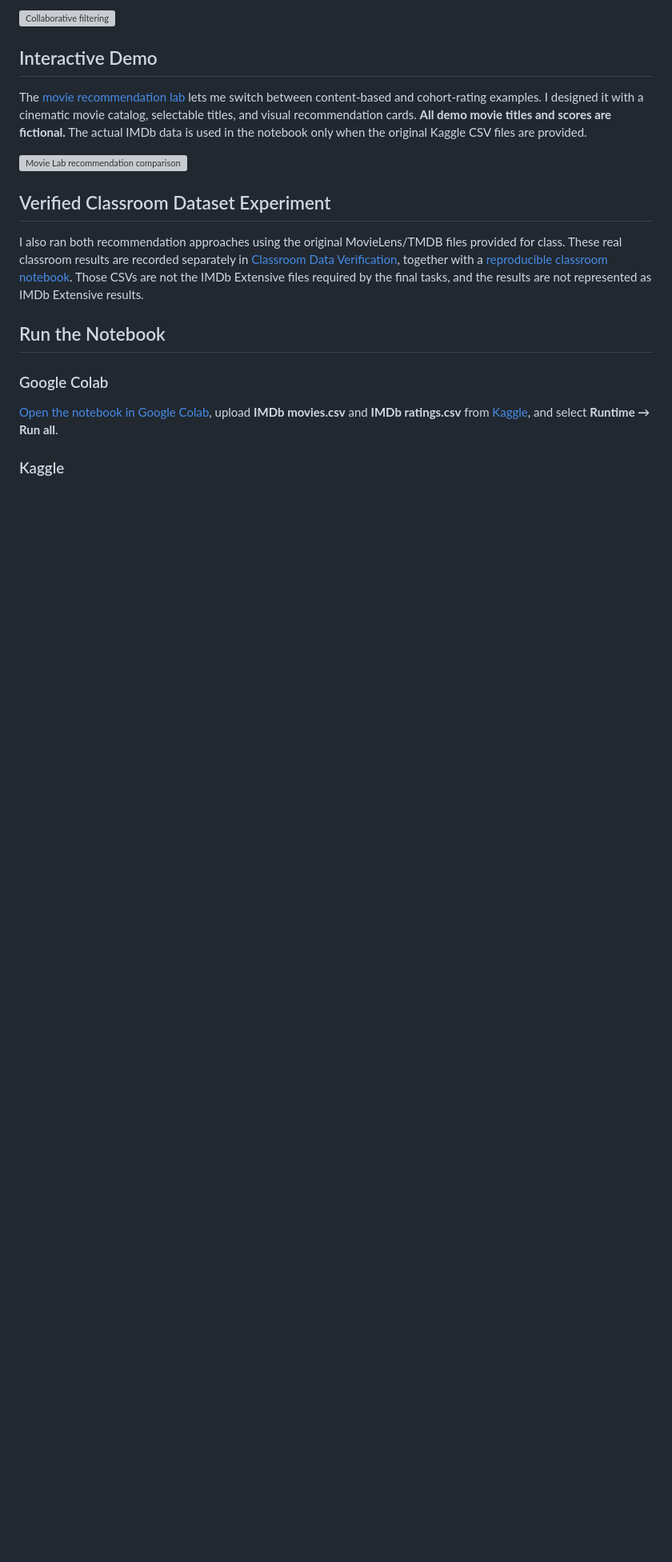
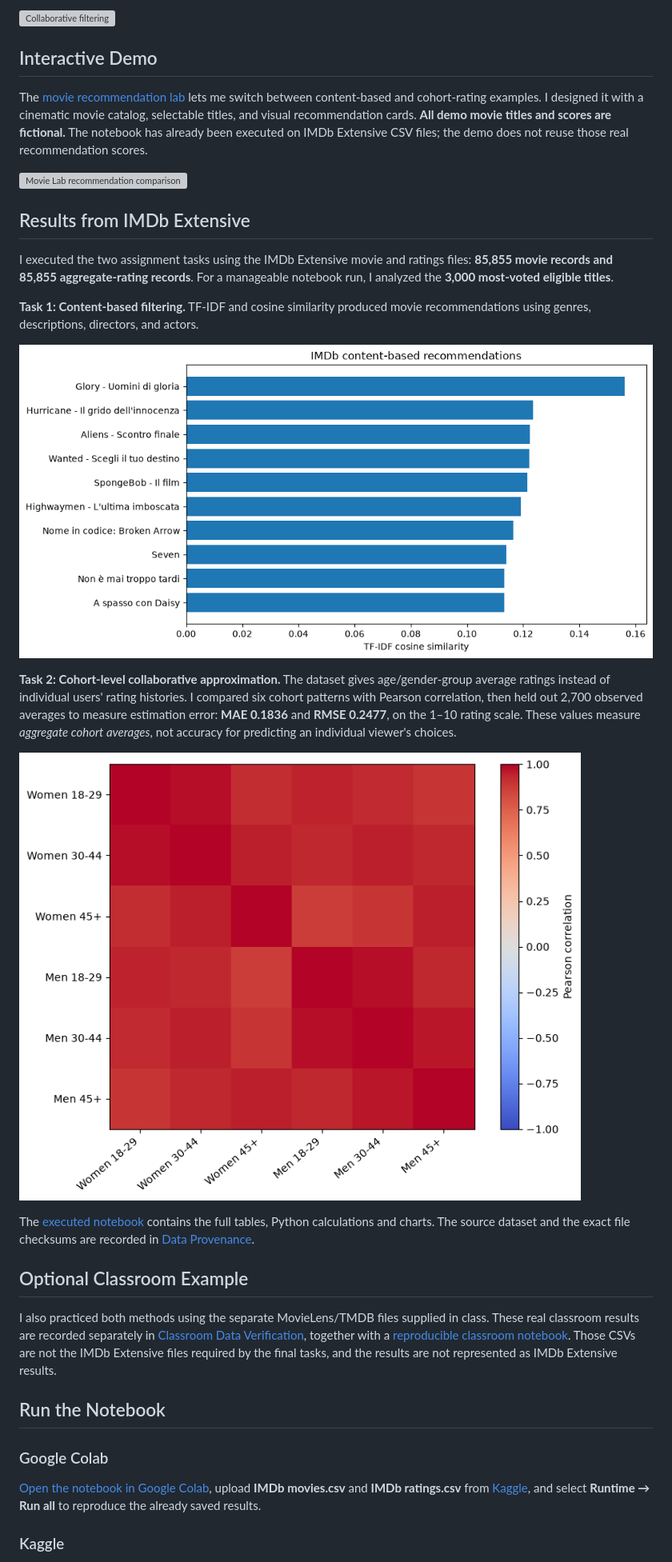
Before and after one commit to SupaHumano/CAI2100C-Movie-Recommendation-Systems, a Markdown page: README.md, the part around one of its changes. Shown at 80% size. Drawn GitHub-style; pictures changed too: assets/imdb-cohort-correlation.png (added), assets/imdb-content-recommendations.png (added); blank space fills up the shorter version; grey boxes are pictures that could not be loaded.

Commit message:
Complete Assignment 8 with executed IMDb recommendation models and charts

```diff
--- a/README.md
+++ b/README.md
@@ -46,19 +46,33 @@ Collaborative filtering normally uses patterns in audience ratings. The IMDb Ext
 
 ## Interactive Demo
 
-The [movie recommendation lab](https://supahumano.github.io/CAI2100C-Movie-Recommendation-Systems/) lets me switch between content-based and cohort-rating examples. I designed it with a cinematic movie catalog, selectable titles, and visual recommendation cards. **All demo movie titles and scores are fictional.** The actual IMDb data is used in the notebook only when the original Kaggle CSV files are provided.
+The [movie recommendation lab](https://supahumano.github.io/CAI2100C-Movie-Recommendation-Systems/) lets me switch between content-based and cohort-rating examples. I designed it with a cinematic movie catalog, selectable titles, and visual recommendation cards. **All demo movie titles and scores are fictional.** The notebook has already been executed on IMDb Extensive CSV files; the demo does not reuse those real recommendation scores.
 
 ![Movie Lab recommendation comparison](assets/lab-preview.svg)
 
-## Verified Classroom Dataset Experiment
+## Results from IMDb Extensive
 
-I also ran both recommendation approaches using the original MovieLens/TMDB files provided for class. These real classroom results are recorded separately in [Classroom Data Verification](docs/CLASSROOM_DATA_VERIFICATION.md), together with a [reproducible classroom notebook](notebooks/Assignment_8_Classroom_Data_Verification.ipynb). Those CSVs are not the IMDb Extensive files required by the final tasks, and the results are not represented as IMDb Extensive results.
+I executed the two assignment tasks using the IMDb Extensive movie and ratings files: **85,855 movie records and 85,855 aggregate-rating records**. For a manageable notebook run, I analyzed the **3,000 most-voted eligible titles**.
+
+**Task 1: Content-based filtering.** TF-IDF and cosine similarity produced movie recommendations using genres, descriptions, directors, and actors.
+
+![IMDb content-based recommendations calculated with the assigned dataset](assets/imdb-content-recommendations.png)
+
+**Task 2: Cohort-level collaborative approximation.** The dataset gives age/gender-group average ratings instead of individual users' rating histories. I compared six cohort patterns with Pearson correlation, then held out 2,700 observed averages to measure estimation error: **MAE 0.1836** and **RMSE 0.2477**, on the 1–10 rating scale. These values measure *aggregate cohort averages*, not accuracy for predicting an individual viewer's choices.
+
+![IMDb cohort-rating correlation chart from the executed notebook](assets/imdb-cohort-correlation.png)
+
+The [executed notebook](notebooks/Assignment_8_Movie_Recommendation_Systems.ipynb) contains the full tables, Python calculations and charts. The source dataset and the exact file checksums are recorded in [Data Provenance](docs/IMDb_DATA_PROVENANCE.json).
+
+## Optional Classroom Example
+
+I also practiced both methods using the separate MovieLens/TMDB files supplied in class. These real classroom results are recorded separately in [Classroom Data Verification](docs/CLASSROOM_DATA_VERIFICATION.md), together with a [reproducible classroom notebook](notebooks/Assignment_8_Classroom_Data_Verification.ipynb). Those CSVs are not the IMDb Extensive files required by the final tasks, and the results are not represented as IMDb Extensive results.
 
 ## Run the Notebook
 
 ### Google Colab
 
-[Open the notebook in Google Colab](https://colab.research.google.com/github/SupaHumano/CAI2100C-Movie-Recommendation-Systems/blob/main/notebooks/Assignment_8_Movie_Recommendation_Systems.ipynb), upload **IMDb movies.csv** and **IMDb ratings.csv** from [Kaggle](https://www.kaggle.com/datasets/stefanoleone992/imdb-extensive-dataset), and select **Runtime → Run all**.
+[Open the notebook in Google Colab](https://colab.research.google.com/github/SupaHumano/CAI2100C-Movie-Recommendation-Systems/blob/main/notebooks/Assignment_8_Movie_Recommendation_Systems.ipynb), upload **IMDb movies.csv** and **IMDb ratings.csv** from [Kaggle](https://www.kaggle.com/datasets/stefanoleone992/imdb-extensive-dataset), and select **Runtime → Run all** to reproduce the already saved results.
 
 ### Kaggle
 
```
Also changed, not shown: other parts of README.md (+6 -3 lines), docs/METHODOLOGY.md (+2 -2 lines), docs/PRESENTATION_GUIDE.md (+3 -3 lines), 3 other files.
